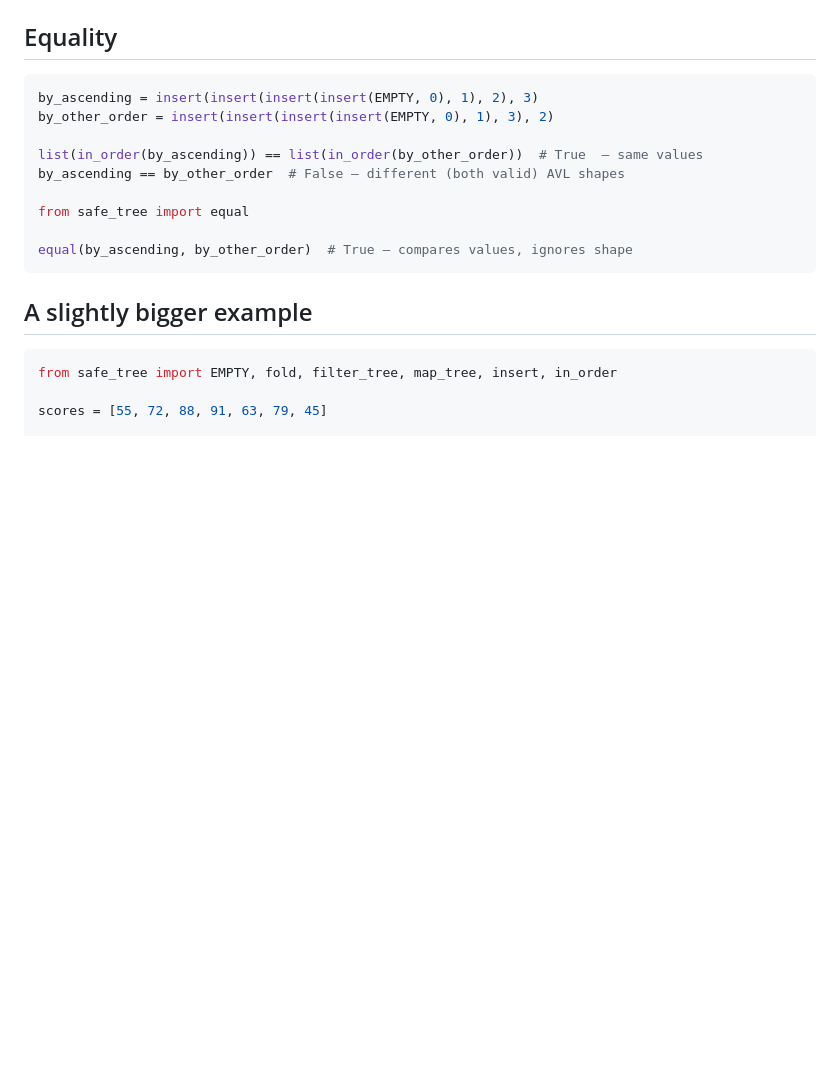
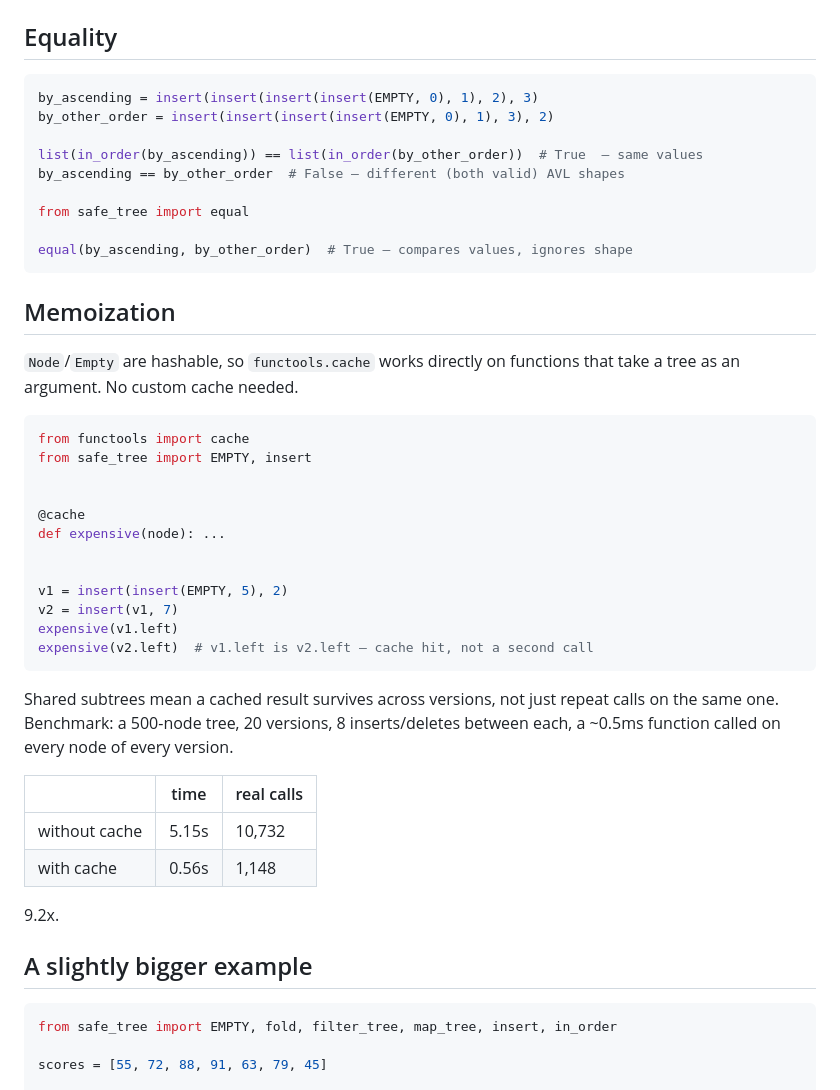
Before and after one commit to mateodiazs/safe_tree, a Markdown page: README.md, the part around the change. Rendered like a GitHub page; blank space fills up the shorter version.

Commit message:
docs: add Memoization section with a measured before/after benchmark
functools.cache works directly since Node/Empty are hashable -- no
library change needed. Benchmark numbers (9.2x, 500-node tree, 20
versions, 8 edits between each) are from an actual run, not an
estimate.

````diff
--- a/README.md
+++ b/README.md
@@ -112,6 +112,38 @@ from safe_tree import equal
 
 equal(by_ascending, by_other_order)  # True — compares values, ignores shape
 ```
+
+## Memoization
+
+`Node`/`Empty` are hashable, so `functools.cache` works directly on
+functions that take a tree as an argument. No custom cache needed.
+
+```python
+from functools import cache
+from safe_tree import EMPTY, insert
+
+
+@cache
+def expensive(node): ...
+
+
+v1 = insert(insert(EMPTY, 5), 2)
+v2 = insert(v1, 7)
+expensive(v1.left)
+expensive(v2.left)  # v1.left is v2.left — cache hit, not a second call
+```
+
+Shared subtrees mean a cached result survives across versions, not
+just repeat calls on the same one. Benchmark: a 500-node tree, 20
+versions, 8 inserts/deletes between each, a ~0.5ms function called on
+every node of every version.
+
+| | time | real calls |
+|---|---|---|
+| without cache | 5.15s | 10,732 |
+| with cache | 0.56s | 1,148 |
+
+9.2x.
 
 ## A slightly bigger example
 
````
